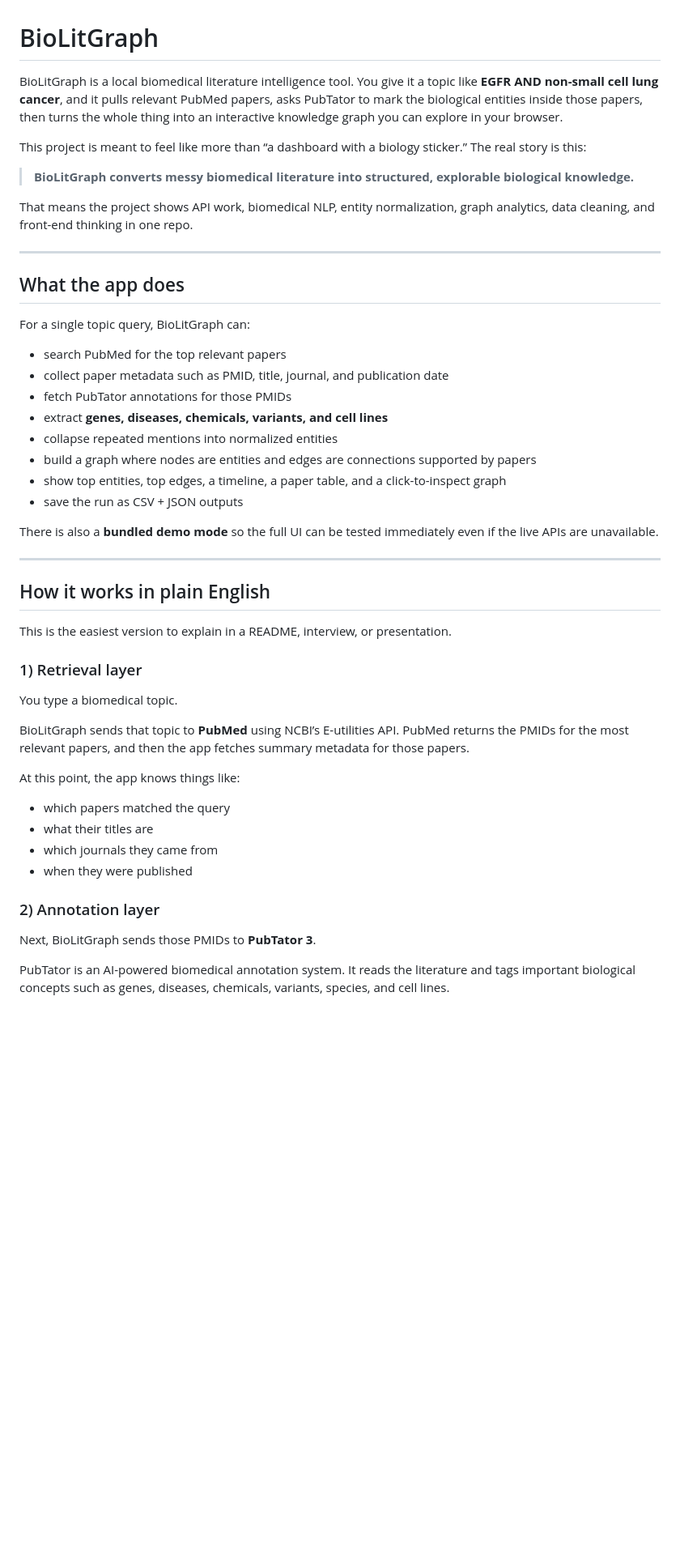
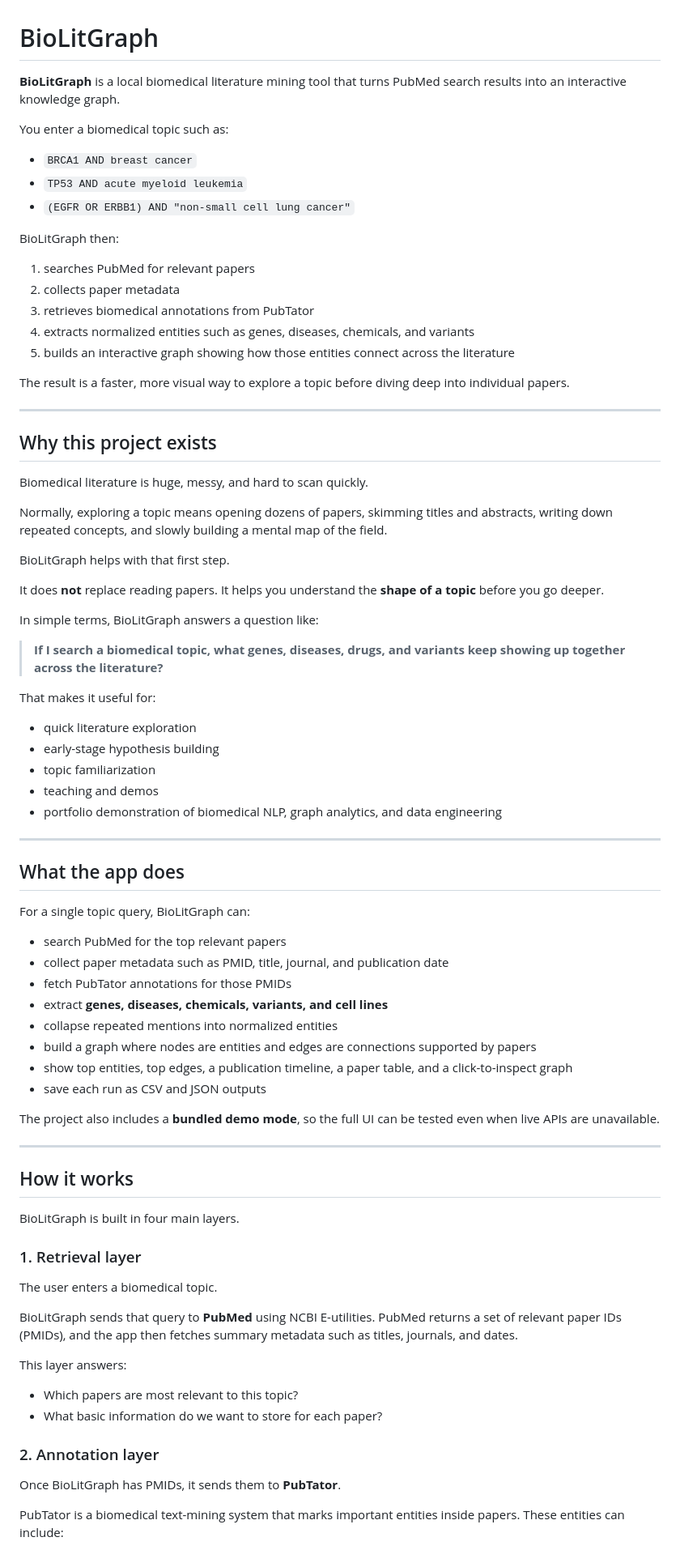
Before and after one commit to PurplePoet25/BioLitGraph, a Markdown page: README.md, the part around one of its changes. Shown at 81% size. Rendered like a GitHub page; blank space fills up the shorter version.

```diff
--- a/README.md
+++ b/README.md
@@ -1,12 +1,45 @@
 # BioLitGraph
 
-BioLitGraph is a local biomedical literature intelligence tool. You give it a topic like **EGFR AND non-small cell lung cancer**, and it pulls relevant PubMed papers, asks PubTator to mark the biological entities inside those papers, then turns the whole thing into an interactive knowledge graph you can explore in your browser.
+**BioLitGraph** is a local biomedical literature mining tool that turns PubMed search results into an interactive knowledge graph.
 
-This project is meant to feel like more than “a dashboard with a biology sticker.” The real story is this:
+You enter a biomedical topic such as:
 
-> **BioLitGraph converts messy biomedical literature into structured, explorable biological knowledge.**
+- `BRCA1 AND breast cancer`
+- `TP53 AND acute myeloid leukemia`
+- `(EGFR OR ERBB1) AND "non-small cell lung cancer"`
 
-That means the project shows API work, biomedical NLP, entity normalization, graph analytics, data cleaning, and front-end thinking in one repo.
+BioLitGraph then:
+
+1. searches PubMed for relevant papers
+2. collects paper metadata
+3. retrieves biomedical annotations from PubTator
+4. extracts normalized entities such as genes, diseases, chemicals, and variants
+5. builds an interactive graph showing how those entities connect across the literature
+
+The result is a faster, more visual way to explore a topic before diving deep into individual papers.
+
+---
+
+## Why this project exists
+
+Biomedical literature is huge, messy, and hard to scan quickly.
+
+Normally, exploring a topic means opening dozens of papers, skimming titles and abstracts, writing down repeated concepts, and slowly building a mental map of the field.
+
+BioLitGraph helps with that first step.
+
+It does **not** replace reading papers. It helps you understand the **shape of a topic** before you go deeper.
+
+In simple terms, BioLitGraph answers a question like:
+
+> **If I search a biomedical topic, what genes, diseases, drugs, and variants keep showing up together across the literature?**
+
+That makes it useful for:
+- quick literature exploration
+- early-stage hypothesis building
+- topic familiarization
+- teaching and demos
+- portfolio demonstration of biomedical NLP, graph analytics, and data engineering
 
 ---
 
@@ -20,33 +53,31 @@ For a single topic query, BioLitGraph can:
 - extract **genes, diseases, chemicals, variants, and cell lines**
 - collapse repeated mentions into normalized entities
 - build a graph where nodes are entities and edges are connections supported by papers
-- show top entities, top edges, a timeline, a paper table, and a click-to-inspect graph
-- save the run as CSV + JSON outputs
+- show top entities, top edges, a publication timeline, a paper table, and a click-to-inspect graph
+- save each run as CSV and JSON outputs
 
-There is also a **bundled demo mode** so the full UI can be tested immediately even if the live APIs are unavailable.
+The project also includes a **bundled demo mode**, so the full UI can be tested even when live APIs are unavailable.
 
 ---
 
-## How it works in plain English
+## How it works
 
-This is the easiest version to explain in a README, interview, or presentation.
+BioLitGraph is built in four main layers.
 
-### 1) Retrieval layer
+### 1. Retrieval layer
 
-You type a biomedical topic.
+The user enters a biomedical topic.
 
-BioLitGraph sends that topic to **PubMed** using NCBI’s E-utilities API. PubMed returns the PMIDs for the most relevant papers, and then the app fetches summary metadata for those papers.
+BioLitGraph sends that query to **PubMed** using NCBI E-utilities. PubMed returns a set of relevant paper IDs (PMIDs), and the app then fetches summary metadata such as titles, journals, and dates.
 
-At this point, the app knows things like:
+This layer answers:
 
-- which papers matched the query
-- what their titles are
-- which journals they came from
-- when they were published
+- Which papers are most relevant to this topic?
+- What basic information do we want to store for each paper?
 
-### 2) Annotation layer
+### 2. Annotation layer
 
-Next, BioLitGraph sends those PMIDs to **PubTator 3**.
+Once BioLitGraph has PMIDs, it sends them to **PubTator**.
 
-PubTator is an AI-powered biomedical annotation system. It reads the literature and tags important biological concepts such as genes, diseases, chemicals, variants, species, and cell lines.
+PubTator is a biomedical text-mining system that marks important entities inside papers. These entities can include:
 
```
Also changed, not shown: other parts of README.md (+202 -259 lines).
